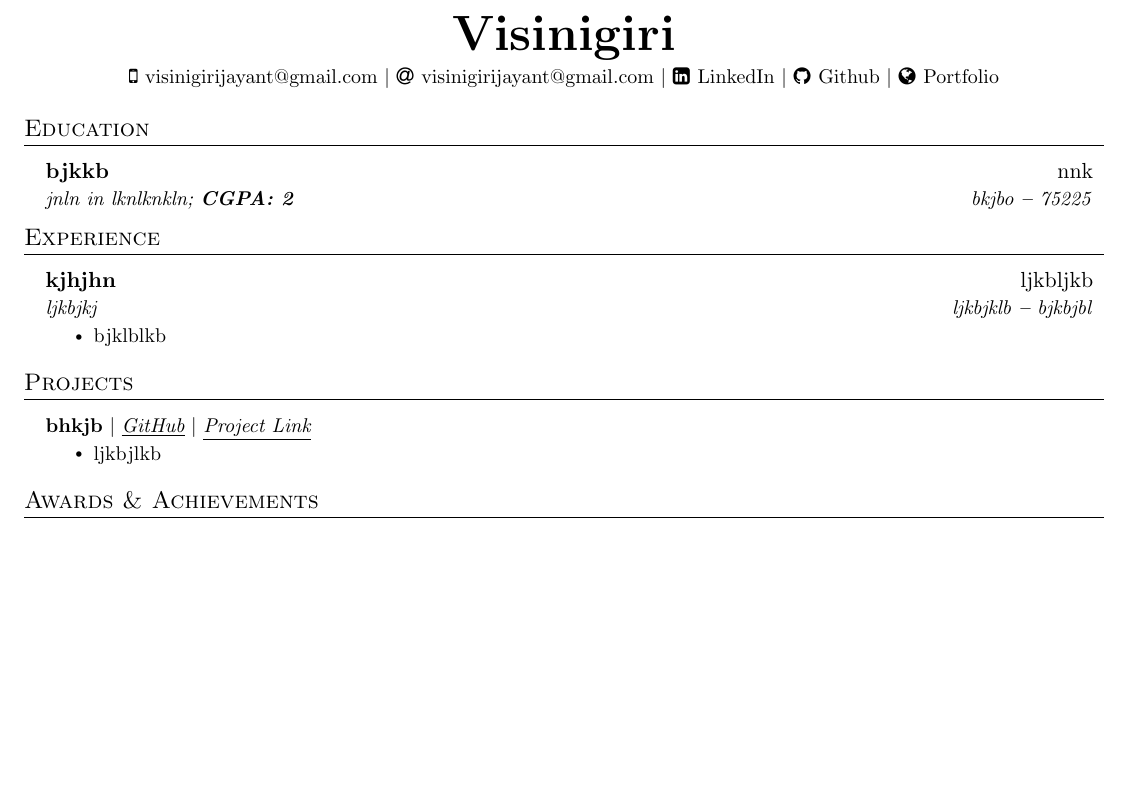
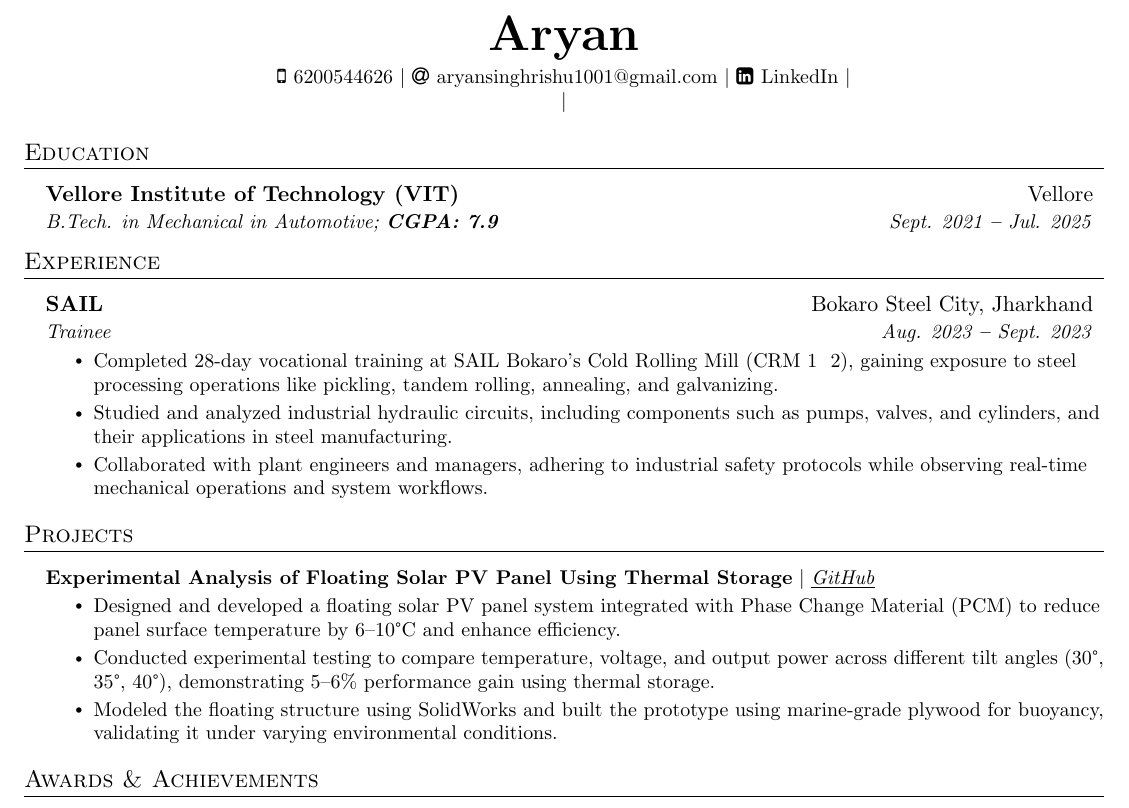
Before and after one commit to rider315/tempRepo2, a LaTeX document (686eacb51b3d9d6279c4b709.tex): part of the page, cut at the place of the change, the shorter picture padded with empty space. Compiled offline with pdfLaTeX.

Commit message:
File Updated!

```diff
--- a/686eacb51b3d9d6279c4b709.tex
+++ b/686eacb51b3d9d6279c4b709.tex
@@ -129,17 +129,17 @@
 %---------- HEADING ----------
 
 \begin{center}
-    \textbf{\Huge \scshape Visinigiri} \\ \vspace{3pt}
+    \textbf{\Huge \scshape Aryan} \\ \vspace{3pt}
     \small
-    \faMobile \hspace{.5pt} {visinigirijayant@gmail.com}
+    \faMobile \hspace{.5pt} {6200544626}
     $|$
-    \faAt \hspace{.5pt} \href{mailto:visinigirijayant@gmail.com}{visinigirijayant@gmail.com}
+    \faAt \hspace{.5pt} \href{mailto:aryansinghrishu1001@gmail.com}{aryansinghrishu1001@gmail.com}
     $|$
-    \faLinkedinSquare \hspace{.5pt} \href{oin}{LinkedIn}
+    \faLinkedinSquare \hspace{.5pt} \href{https://www.linkedin.com/in/aryan-22a75335b/}{LinkedIn}
     $|$
-    \faGithub \hspace{.5pt} \href{nioo}{Github}
+
     $|$
-    \faGlobe \hspace{.5pt} \href{no}{Portfolio}
+
 \end{center}
 
 
@@ -152,9 +152,9 @@
 
 
 \resumeSubheading
-{bjkkb
-}{nnk}
-{jnln in lknlknkln;   \textbf{CGPA: 2}}{bkjbo \textbf{--} 75225}
+{Vellore Institute of Technology (VIT)
+}{Vellore}
+{B.Tech.  in Mechanical in Automotive;   \textbf{CGPA: 7.9}}{Sept. 2021 \textbf{--} Jul. 2025}
 
 
   \resumeSubHeadingListEnd
@@ -168,10 +168,10 @@
 
 
 \resumeSubheading
-      {kjhjhn}{ljkbljkb}
-      {ljkbjkj}{ljkbjklb \textbf{--} bjkbjbl}
+      {SAIL}{Bokaro Steel City, Jharkhand}
+      {Trainee}{Aug. 2023 \textbf{--} Sept. 2023}
       \resumeItemListStart
-      \resumeItem{bjklblkb}
+      \resumeItem{Completed 28-day vocational training at SAIL Bokaro’s Cold Rolling Mill (CRM 1 & 2), gaining exposure to steel processing operations like pickling, tandem rolling, annealing, and galvanizing.}\resumeItem{Studied and analyzed industrial hydraulic circuits, including components such as pumps, valves, and cylinders, and their applications in steel manufacturing.}\resumeItem{Collaborated with plant engineers and managers, adhering to industrial safety protocols while observing real-time mechanical operations and system workflows.}
         \resumeItemListEnd
 
 
@@ -187,9 +187,9 @@
 
 
 \resumeProjectHeading
-{\textbf{bhkjb} $|$ \underline{\emph{\href{lbjjlb}{GitHub}}} $|$ \underline{\emph{\href{blhblj}{Project Link}}}} {}
+{\textbf{Experimental Analysis of Floating Solar PV Panel Using Thermal Storage} $|$ \underline{\emph{\href{}{GitHub}}} } {}
       \resumeItemListStart
-      \resumeItem{ljkbjlkb}
+      \resumeItem{Designed and developed a floating solar PV panel system integrated with Phase Change Material (PCM) to reduce panel surface temperature by 6–10°C and enhance efficiency.}\resumeItem{Conducted experimental testing to compare temperature, voltage, and output power across different tilt angles (30°, 35°, 40°), demonstrating 5–6\% performance gain using thermal storage.}\resumeItem{Modeled the floating structure using SolidWorks and built the prototype using marine-grade plywood for buoyancy, validating it under varying environmental conditions.}
         \resumeItemListEnd
 
 
```
